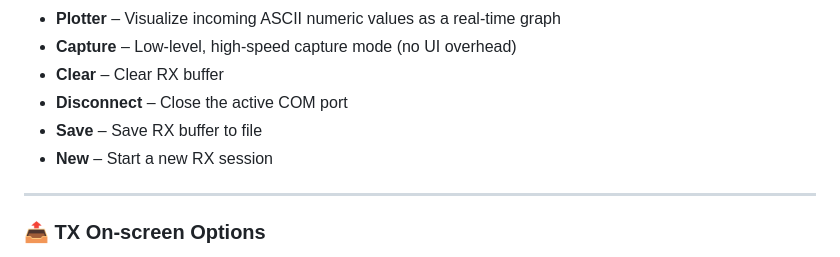
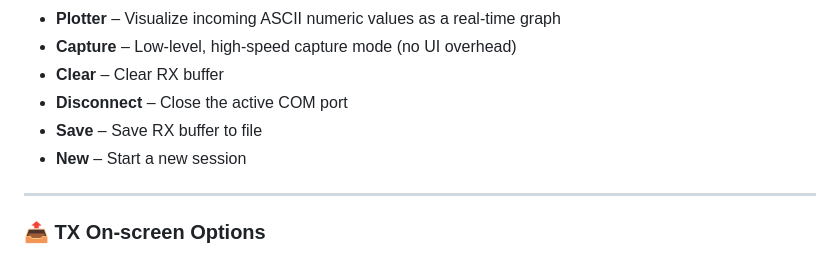
Before and after one commit to C3POAdmin/8N1Term, a Markdown page: README.md, the part around the change. GitHub-like rendering.

Commit message:
A new session simplified explanation

```diff
--- a/README.md
+++ b/README.md
@@ -33,7 +33,7 @@
 - **Clear** – Clear RX buffer
 - **Disconnect** – Close the active COM port
 - **Save** – Save RX buffer to file
-- **New** – Start a new RX session
+- **New** – Start a new session
 
 ---
 
```
